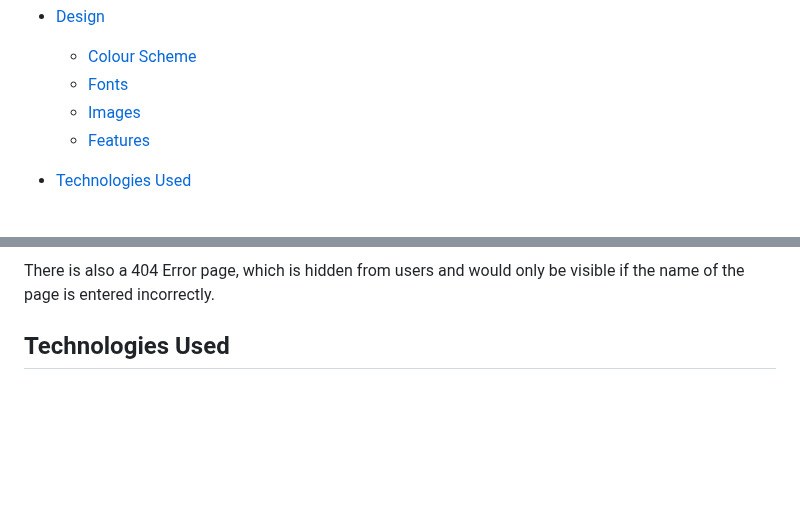
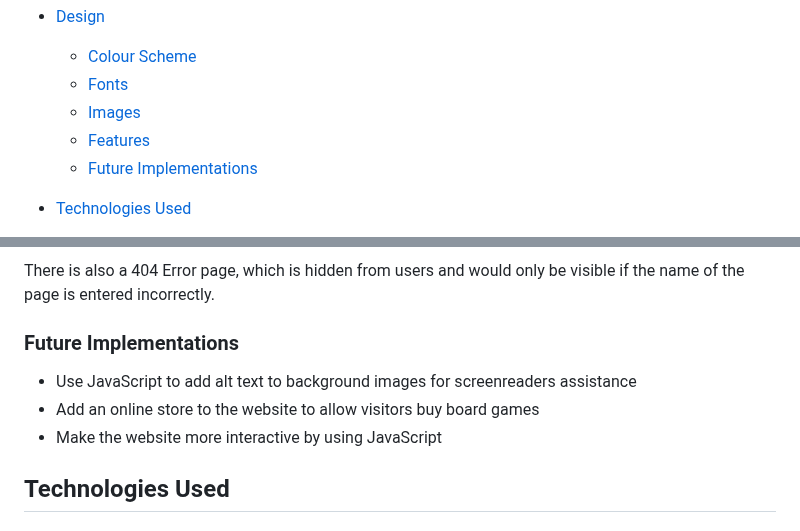
Before and after one commit to juliahoban/the-bored-gamer, a Markdown page: README.md, 2 parts joined by grey strips. Rendered like a GitHub page; blank space fills up the shorter version.

Commit message:
added future implementations section to README file

```diff
--- a/README.md
+++ b/README.md
@@ -17,6 +17,7 @@ Deployed project can be viewed here [The Bored Gamer Cafe](https://juliahoban.gi
    * [Fonts](#fonts)
    * [Images](#images)
    * [Features](#features)
+   * [Future Implementations](#future-implementations)
 
 * [Technologies Used](#technologies-used)
     * [Languages Used](#languages-used)
@@ -136,6 +137,12 @@ This section has a competition entry form, which a users can fill out by answeri
 ![404 Error Page](assets/docs/features/error-page.png)
 
 There is also a 404 Error page, which is hidden from users and would only be visible if the name of the page is entered incorrectly.
+
+### Future Implementations
+
+* Use JavaScript to add alt text to background images for screenreaders assistance
+* Add an online store to the website to allow visitors buy board games
+* Make the website more interactive by using JavaScript
 
 ## Technologies Used
 
```
